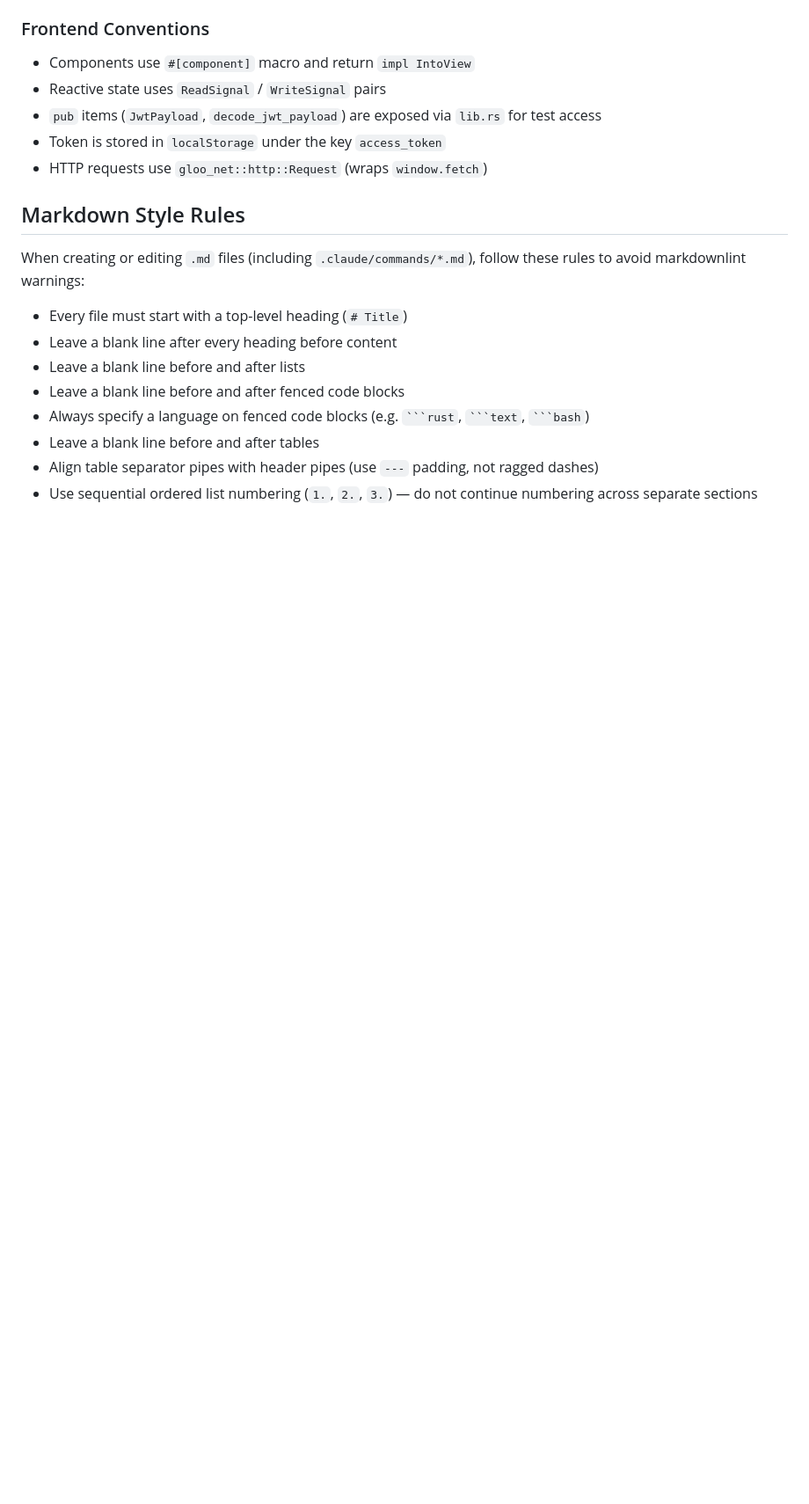
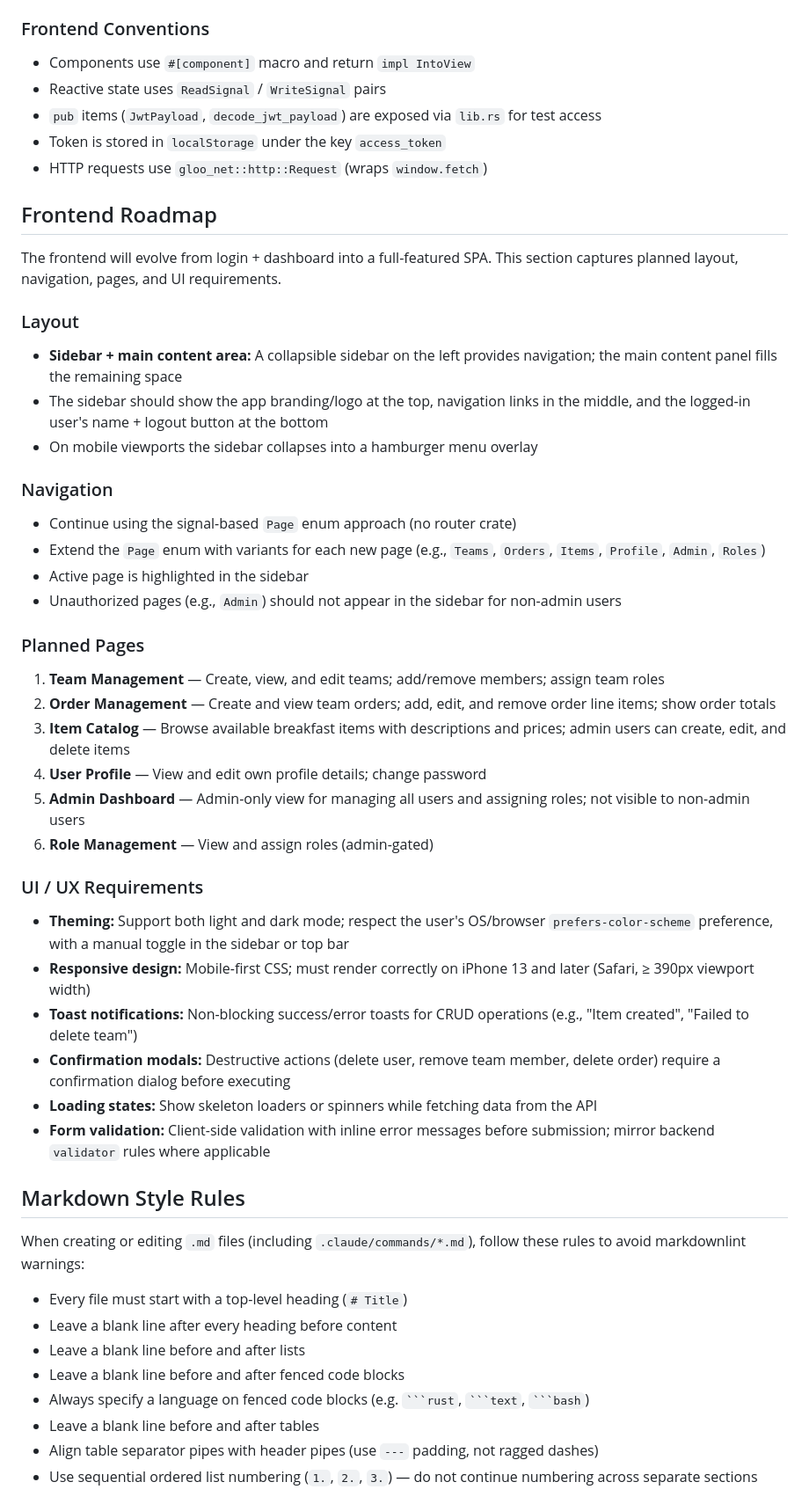
Before and after one commit to Ralph-Zitz/omp-breakfast, a Markdown page: CLAUDE.md, the part around one of its changes. Shown at 88% size. GitHub-like rendering; blank space fills up the shorter version.

Commit message:
docs: add Frontend Roadmap section to CLAUDE.md

```diff
--- a/CLAUDE.md
+++ b/CLAUDE.md
@@ -128,6 +128,41 @@ The frontend is a separate Rust crate (`frontend/`) compiled to WebAssembly via
 - Token is stored in `localStorage` under the key `access_token`
 - HTTP requests use `gloo_net::http::Request` (wraps `window.fetch`)
 
+## Frontend Roadmap
+
+The frontend will evolve from login + dashboard into a full-featured SPA. This section captures planned layout, navigation, pages, and UI requirements.
+
+### Layout
+
+- **Sidebar + main content area:** A collapsible sidebar on the left provides navigation; the main content panel fills the remaining space
+- The sidebar should show the app branding/logo at the top, navigation links in the middle, and the logged-in user's name + logout button at the bottom
+- On mobile viewports the sidebar collapses into a hamburger menu overlay
+
+### Navigation
+
+- Continue using the signal-based `Page` enum approach (no router crate)
+- Extend the `Page` enum with variants for each new page (e.g., `Teams`, `Orders`, `Items`, `Profile`, `Admin`, `Roles`)
+- Active page is highlighted in the sidebar
+- Unauthorized pages (e.g., `Admin`) should not appear in the sidebar for non-admin users
+
+### Planned Pages
+
+1. **Team Management** — Create, view, and edit teams; add/remove members; assign team roles
+2. **Order Management** — Create and view team orders; add, edit, and remove order line items; show order totals
+3. **Item Catalog** — Browse available breakfast items with descriptions and prices; admin users can create, edit, and delete items
+4. **User Profile** — View and edit own profile details; change password
+5. **Admin Dashboard** — Admin-only view for managing all users and assigning roles; not visible to non-admin users
+6. **Role Management** — View and assign roles (admin-gated)
+
+### UI / UX Requirements
+
+- **Theming:** Support both light and dark mode; respect the user's OS/browser `prefers-color-scheme` preference, with a manual toggle in the sidebar or top bar
+- **Responsive design:** Mobile-first CSS; must render correctly on iPhone 13 and later (Safari, ≥ 390px viewport width)
+- **Toast notifications:** Non-blocking success/error toasts for CRUD operations (e.g., "Item created", "Failed to delete team")
+- **Confirmation modals:** Destructive actions (delete user, remove team member, delete order) require a confirmation dialog before executing
+- **Loading states:** Show skeleton loaders or spinners while fetching data from the API
+- **Form validation:** Client-side validation with inline error messages before submission; mirror backend `validator` rules where applicable
+
 ## Markdown Style Rules
 
 When creating or editing `.md` files (including `.claude/commands/*.md`), follow these rules to avoid markdownlint warnings:
```
Also changed, not shown: other parts of CLAUDE.md (+4 -2 lines).
